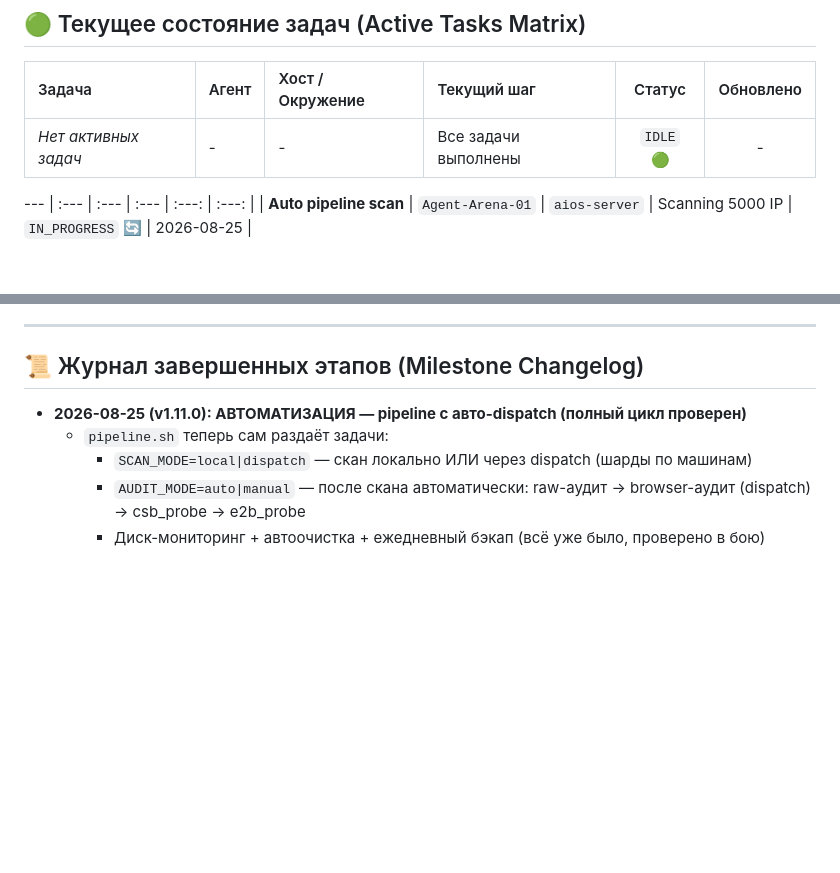
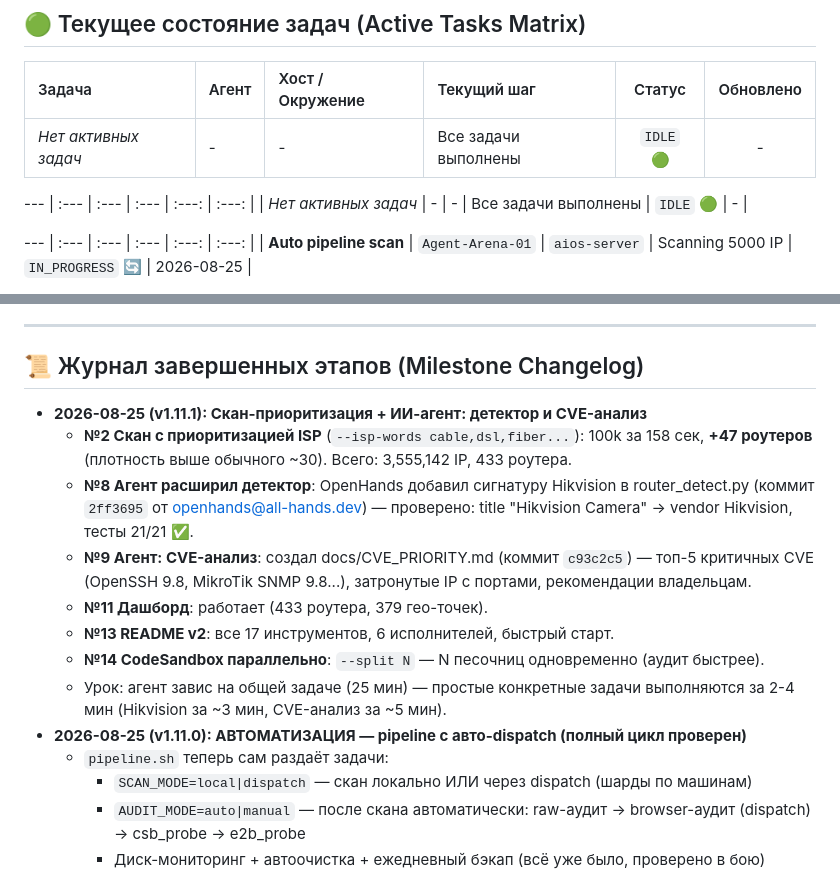
Before and after one commit to JoTalbot/scan, a Markdown page: STATUS.md, 2 parts joined by grey strips. GitHub-like rendering; blank space fills up the shorter version.

Commit message:
docs: v1.11.1 - prioritized scan, agent detector+CVE analysis

```diff
--- a/STATUS.md
+++ b/STATUS.md
@@ -10,6 +10,9 @@
 
 | Задача | Агент | Хост / Окружение | Текущий шаг | Статус | Обновлено |
 | :--- | :--- | :--- | :--- | :---: | :---: |
+| *Нет активных задач* | - | - | Все задачи выполнены | `IDLE` 🟢 | - |
+
+--- | :--- | :--- | :--- | :---: | :---: |
 | *Нет активных задач* | - | - | Все задачи выполнены | `IDLE` 🟢 | - |
 
 --- | :--- | :--- | :--- | :---: | :---: |
@@ -191,6 +194,14 @@
 
 ## 📜 Журнал завершенных этапов (Milestone Changelog)
 
+- **2026-08-25 (v1.11.1): Скан-приоритизация + ИИ-агент: детектор и CVE-анализ**
+  - **№2 Скан с приоритизацией ISP** (`--isp-words cable,dsl,fiber...`): 100k за 158 сек, **+47 роутеров** (плотность выше обычного ~30). Всего: 3,555,142 IP, 433 роутера.
+  - **№8 Агент расширил детектор**: OpenHands добавил сигнатуру Hikvision в router_detect.py (коммит `2ff3695` от openhands@all-hands.dev) — проверено: title "Hikvision Camera" → vendor Hikvision, тесты 21/21 ✅.
+  - **№9 Агент: CVE-анализ**: создал docs/CVE_PRIORITY.md (коммит `c93c2c5`) — топ-5 критичных CVE (OpenSSH 9.8, MikroTik SNMP 9.8...), затронутые IP с портами, рекомендации владельцам.
+  - **№11 Дашборд**: работает (433 роутера, 379 гео-точек).
+  - **№13 README v2**: все 17 инструментов, 6 исполнителей, быстрый старт.
+  - **№14 CodeSandbox параллельно**: `--split N` — N песочниц одновременно (аудит быстрее).
+  - Урок: агент завис на общей задаче (25 мин) — простые конкретные задачи выполняются за 2-4 мин (Hikvision за ~3 мин, CVE-анализ за ~5 мин).
 - **2026-08-25 (v1.11.0): АВТОМАТИЗАЦИЯ — pipeline с авто-dispatch (полный цикл проверен)**
   - `pipeline.sh` теперь сам раздаёт задачи:
     - `SCAN_MODE=local|dispatch` — скан локально ИЛИ через dispatch (шарды по машинам)
```
